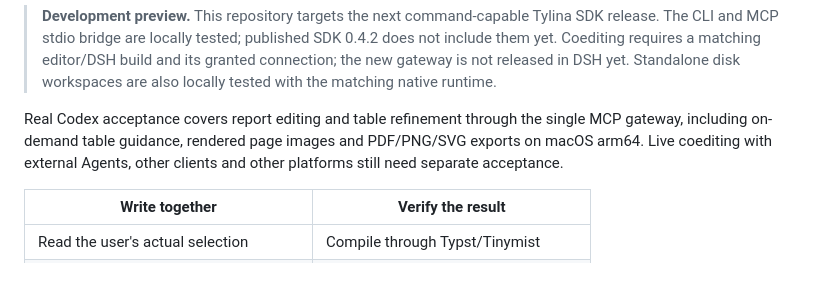
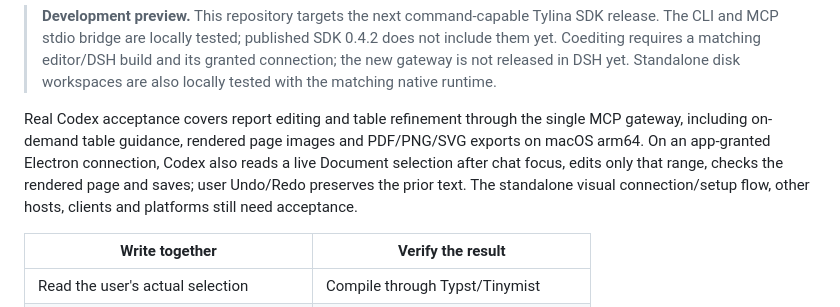
Before and after one commit to tylina/tylina-skill, a Markdown page: README.md, the part around the change. Drawn GitHub-style; blank space fills up the shorter version.

Commit message:
docs: report verified external Codex live selection workflow

```diff
--- a/README.md
+++ b/README.md
@@ -19,7 +19,9 @@ the user's live editor context. One `tylina` command interface; domain Skills lo
 
 Real Codex acceptance covers report editing and table refinement through the single MCP gateway,
 including on-demand table guidance, rendered page images and PDF/PNG/SVG exports on macOS arm64.
-Live coediting with external Agents, other clients and other platforms still need separate acceptance.
+On an app-granted Electron connection, Codex also reads a live Document selection after chat focus,
+edits only that range, checks the rendered page and saves; user Undo/Redo preserves the prior text.
+The standalone visual connection/setup flow, other hosts, clients and platforms still need acceptance.
 
 | Write together | Verify the result |
 | --- | --- |
```
Also changed, not shown: README.zh-CN.md (+3 -1 lines).
